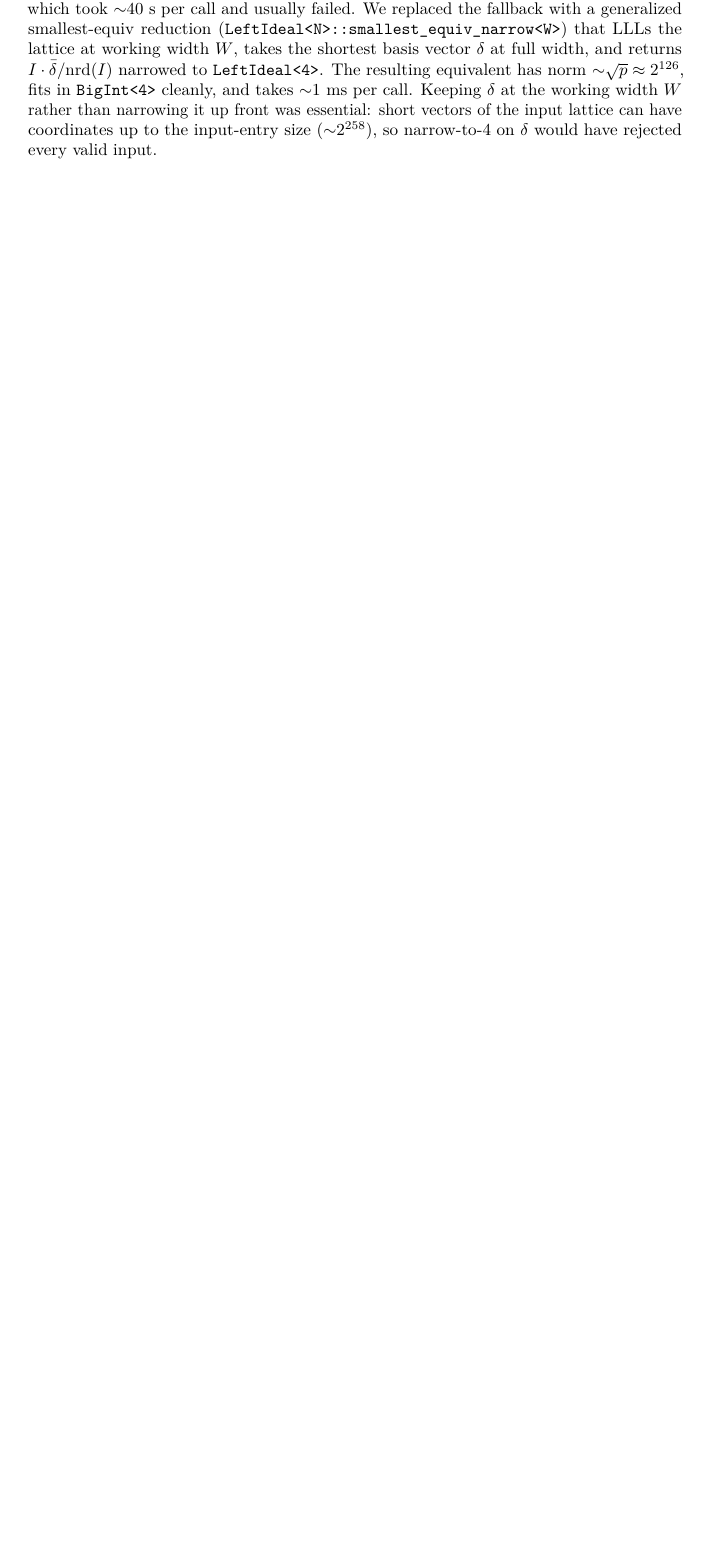
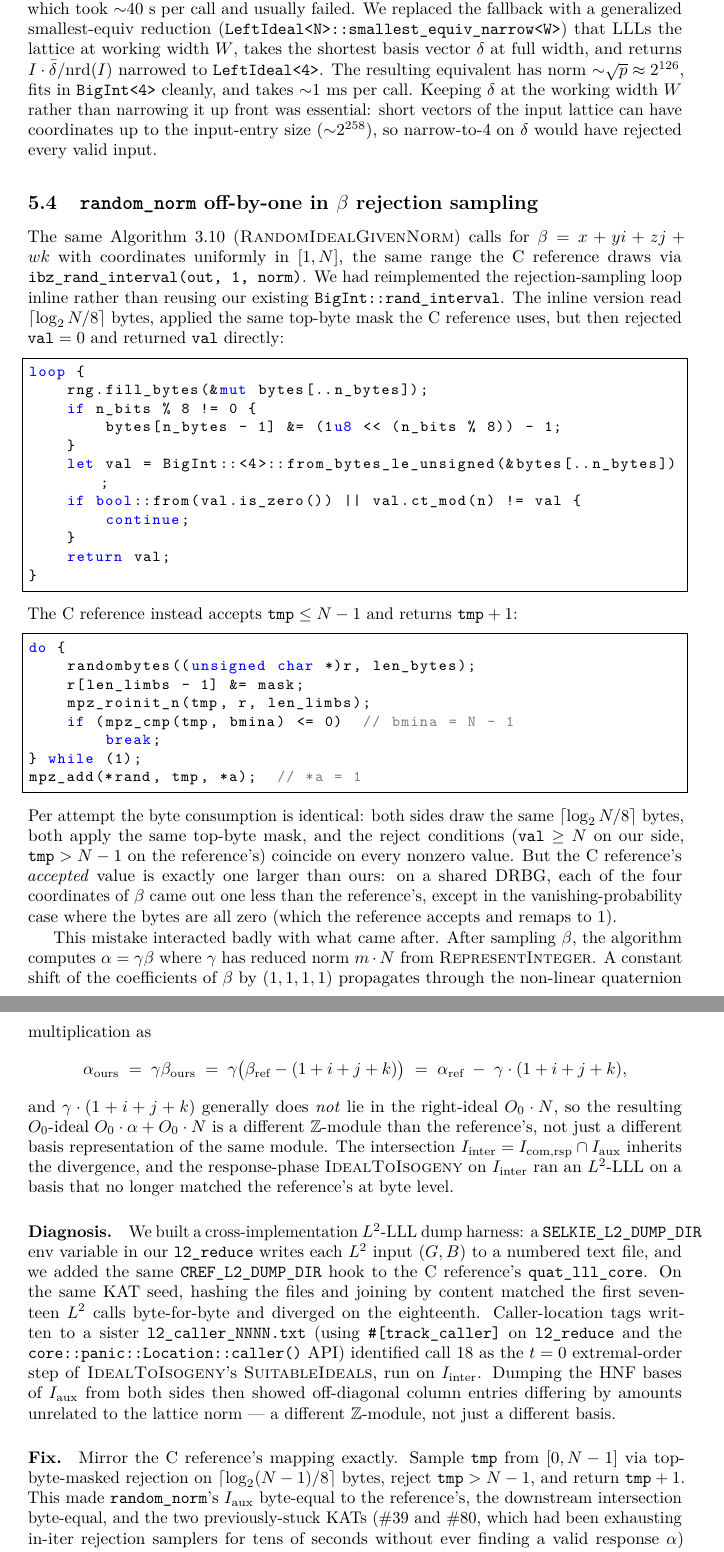
Before and after one commit to selkie-cryptography/sqisign-selkie, a LaTeX document (latex/sqisign-selkie.tex, which reads latex/sections/04_bugs.tex): part of page 19 of 34 before the commit and two parts of pages 19 and 20 of 35 after it, the two joined at a grey line, cut so that both start at the same text, the shorter picture padded with empty space. Compiled offline with pdfLaTeX; a LaTeX package or settings file that is missing is left out.

Commit message:
fix Lattice::random_norm β off-by-one against C-ref

```diff
--- a/latex/sections/04_bugs.tex
+++ b/latex/sections/04_bugs.tex
@@ -1265,3 +1265,104 @@ working width~$W$ rather than narrowing it up front was essential:
 short vectors of the input lattice can have coordinates
 up to the input-entry size (${\sim}2^{258}$), so narrow-to-4 on~$\delta$
 would have rejected every valid input.
+
+\subsection{\texttt{random\_norm} off-by-one in $\beta$ rejection sampling}
+\label{sec:bug-random-norm-off-by-one}
+
+The same Algorithm~3.10 (\textsc{RandomIdealGivenNorm}) calls for
+$\beta = x + yi + zj + wk$ with coordinates uniformly in
+$[1, N]$, the same range the C reference draws via
+\texttt{ibz\_rand\_interval(out, 1, norm)}.  We had reimplemented
+the rejection-sampling loop inline rather than reusing our
+existing \texttt{BigInt::rand\_interval}.  The inline version
+read $\lceil \log_2 N / 8 \rceil$ bytes, applied the same top-byte
+mask the C reference uses, but then rejected $\mathtt{val}=0$ and
+returned $\mathtt{val}$ directly:
+\begin{lstlisting}[language=Rust]
+loop {
+    rng.fill_bytes(&mut bytes[..n_bytes]);
+    if n_bits % 8 != 0 {
+        bytes[n_bytes - 1] &= (1u8 << (n_bits % 8)) - 1;
+    }
+    let val = BigInt::<4>::from_bytes_le_unsigned(&bytes[..n_bytes]);
+    if bool::from(val.is_zero()) || val.ct_mod(n) != val {
+        continue;
+    }
+    return val;
+}
+\end{lstlisting}
+The C reference instead accepts $\mathtt{tmp} \le N - 1$ and
+returns $\mathtt{tmp} + 1$:
+\begin{lstlisting}[language=C]
+do {
+    randombytes((unsigned char *)r, len_bytes);
+    r[len_limbs - 1] &= mask;
+    mpz_roinit_n(tmp, r, len_limbs);
+    if (mpz_cmp(tmp, bmina) <= 0)  // bmina = N - 1
+        break;
+} while (1);
+mpz_add(*rand, tmp, *a);  // *a = 1
+\end{lstlisting}
+Per attempt the byte consumption is identical: both sides draw
+the same $\lceil \log_2 N / 8 \rceil$ bytes, both apply the same
+top-byte mask, and the reject conditions
+($\mathtt{val} \ge N$ on our side, $\mathtt{tmp} > N - 1$ on the
+reference's) coincide on every nonzero value.  But the C
+reference's \emph{accepted} value is exactly one larger than
+ours: on a shared DRBG, each of the four coordinates of $\beta$
+came out one less than the reference's, except in the
+vanishing-probability case where the bytes are all zero (which
+the reference accepts and remaps to $1$).
+
+This mistake interacted badly with what came after.  After
+sampling $\beta$, the algorithm computes $\alpha = \gamma\beta$
+where $\gamma$ has reduced norm $m \cdot N$ from
+\textsc{RepresentInteger}.  A constant shift of the
+coefficients of~$\beta$ by $(1, 1, 1, 1)$ propagates through the
+non-linear quaternion multiplication as
+\[
+  \alpha_{\text{ours}}
+  \;=\; \gamma\beta_{\text{ours}}
+  \;=\; \gamma\bigl(\beta_{\text{ref}} - (1+i+j+k)\bigr)
+  \;=\; \alpha_{\text{ref}} \;-\; \gamma\cdot(1+i+j+k),
+\]
+and $\gamma \cdot (1 + i + j + k)$ generally does \emph{not} lie
+in the right-ideal $O_0 \cdot N$, so the resulting
+$O_0$-ideal $O_0 \cdot \alpha + O_0 \cdot N$ is a different
+$\mathbb{Z}$-module than the reference's, not just a different
+basis representation of the same module.  The intersection
+$I_{\text{inter}} = I_{\text{com,rsp}} \cap I_{\text{aux}}$
+inherits the divergence, and the response-phase
+\textsc{IdealToIsogeny} on $I_{\text{inter}}$ ran an
+$L^2$-LLL on a basis that no longer matched the reference's at
+byte level.
+
+\paragraph{Diagnosis.}  We built a cross-implementation
+$L^2$-LLL dump harness: a \texttt{SELKIE\_L2\_DUMP\_DIR} env
+variable in our \texttt{l2\_reduce} writes each $L^2$ input
+$(G, B)$ to a numbered text file, and we added the same
+\texttt{CREF\_L2\_DUMP\_DIR} hook to the C reference's
+\texttt{quat\_lll\_core}.  On the same KAT seed, hashing the
+files and joining by content matched the first seventeen
+$L^2$ calls byte-for-byte and diverged on the eighteenth.
+Caller-location tags written to a sister
+\texttt{l2\_caller\_NNNN.txt} (using
+\texttt{\#[track\_caller]} on \texttt{l2\_reduce} and the
+\texttt{core::panic::Location::caller()} API) identified call~18
+as the $t=0$ extremal-order step of
+\textsc{IdealToIsogeny}'s \textsc{SuitableIdeals}, run on
+$I_{\text{inter}}$.  Dumping the HNF bases of
+$I_{\text{aux}}$ from both sides then showed off-diagonal
+column entries differing by amounts unrelated to the lattice
+norm --- a different $\mathbb{Z}$-module, not just a different
+basis.
+
+\paragraph{Fix.}  Mirror the C reference's mapping exactly.
+Sample $\mathtt{tmp}$ from $[0, N-1]$ via top-byte-masked
+rejection on $\lceil \log_2(N-1) / 8 \rceil$ bytes, reject
+$\mathtt{tmp} > N - 1$, and return $\mathtt{tmp} + 1$.  This
+made \texttt{random\_norm}'s $I_{\text{aux}}$ byte-equal to the
+reference's, the downstream intersection byte-equal, and the
+two previously-stuck KATs (\#39 and \#80, which had been
+exhausting in-iter rejection samplers for tens of seconds
+without ever finding a valid response~$\alpha$) returned in
```
Also changed, not shown: latex/sections/04_bugs.tex (23 more changed lines), 1 other file.
